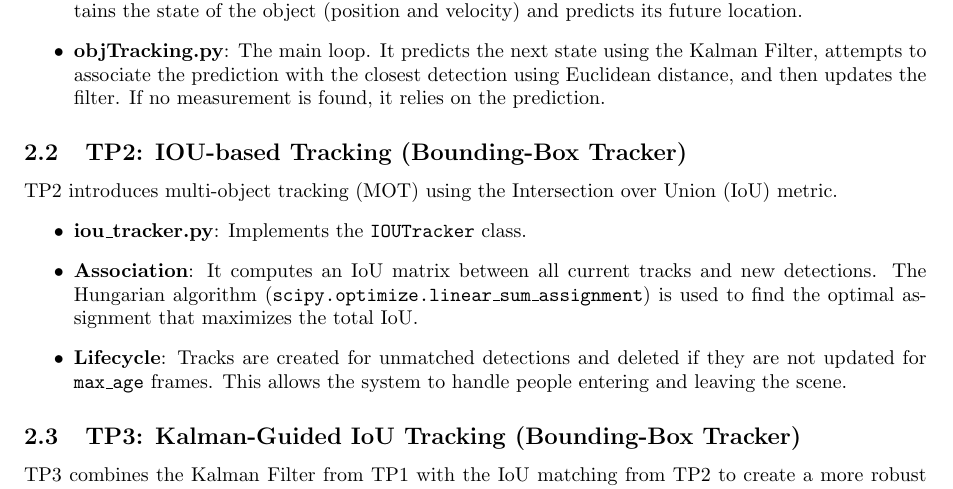
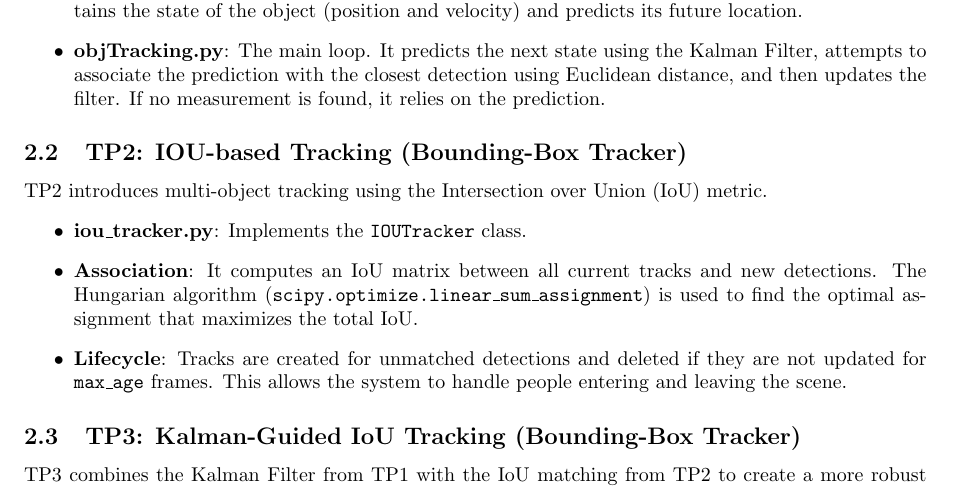
Before and after one commit to ArthurCourselle/Object-Tracking, a LaTeX document (report/report.tex): part of page 1 of 2, cut so that both start at the same text. Compiled offline with pdfLaTeX.

Commit message:
fix: report

```diff
--- a/report/report.tex
+++ b/report/report.tex
@@ -8,7 +8,7 @@
 
 \title{Object Tracking Project Report}
 \author{}
-% \date{\today}
+\date{}
 
 \begin{document}
 
@@ -28,7 +28,7 @@ The first TP focuses on tracking a single object (a black dot) using a Kalman Fi
 \end{itemize}
 
 \subsection{TP2:  IOU-based Tracking (Bounding-Box Tracker)}
-TP2 introduces multi-object tracking (MOT) using the Intersection over Union (IoU) metric.
+TP2 introduces multi-object tracking using the Intersection over Union (IoU) metric.
 \begin{itemize}
     \item \textbf{iou\_tracker.py}: Implements the \texttt{IOUTracker} class.
     \item \textbf{Association}: It computes an IoU matrix between all current tracks and new detections. The Hungarian algorithm (\texttt{scipy.optimize.linear\_sum\_assignment}) is used to find the optimal assignment that maximizes the total IoU.
```
Also changed, not shown: report/report.pdf.
